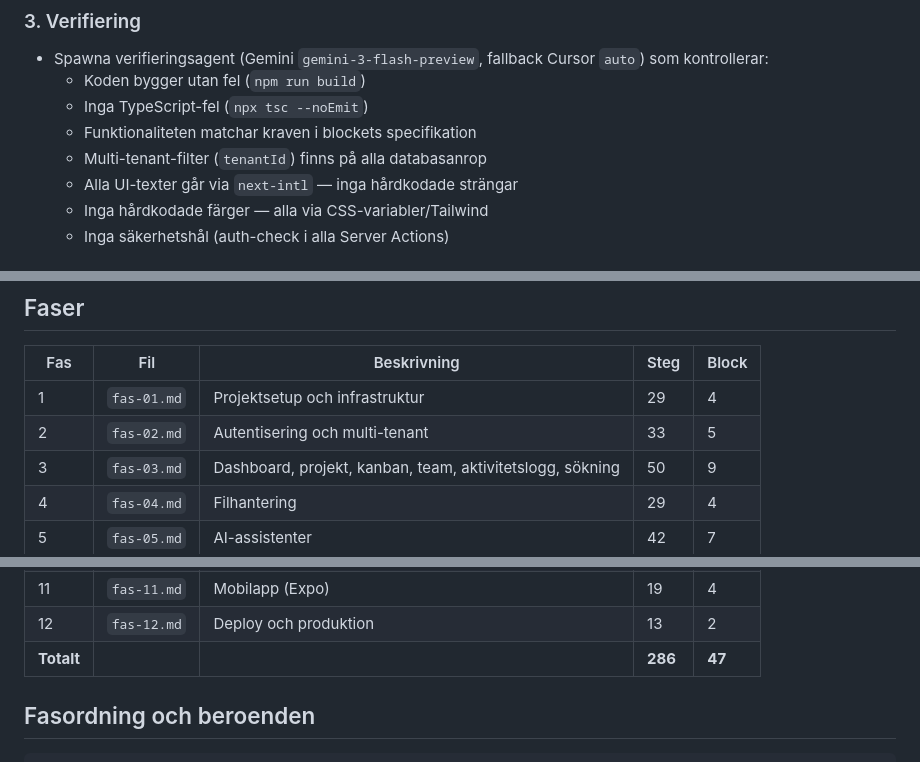
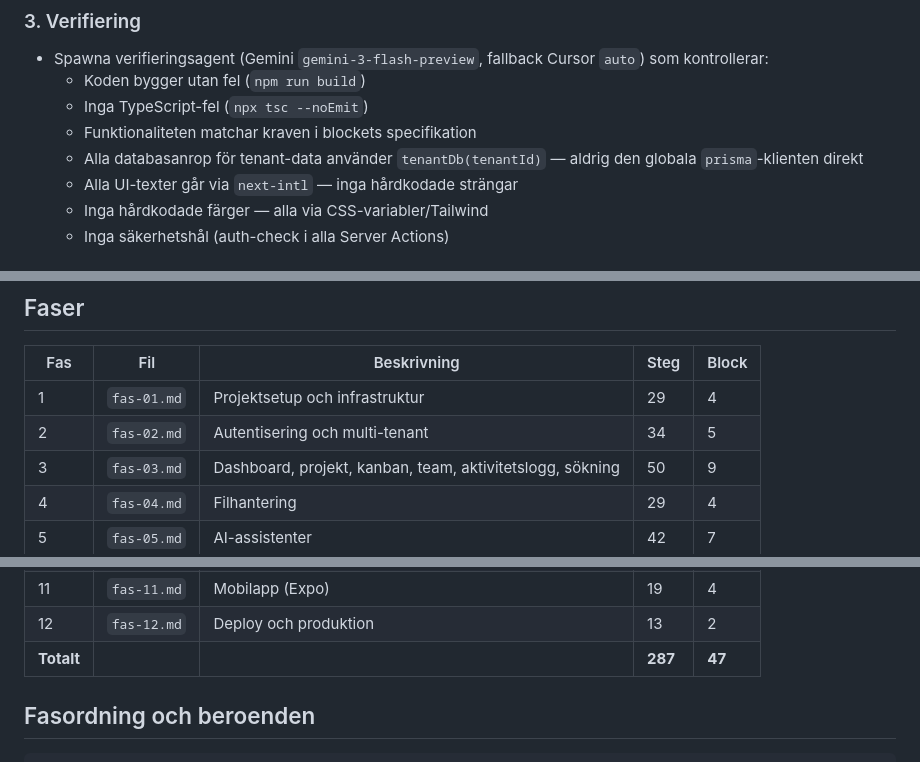
Before and after one commit to anerdins-iot/arbetsytan, a Markdown page: plan/README.md, 3 parts joined by grey strips. GitHub-like rendering.

```diff
--- a/plan/README.md
+++ b/plan/README.md
@@ -44,7 +44,7 @@ Varje agentblock genomförs i fyra steg:
   - Koden bygger utan fel (`npm run build`)
   - Inga TypeScript-fel (`npx tsc --noEmit`)
   - Funktionaliteten matchar kraven i blockets specifikation
-  - Multi-tenant-filter (`tenantId`) finns på alla databasanrop
+  - Alla databasanrop för tenant-data använder `tenantDb(tenantId)` — aldrig den globala `prisma`-klienten direkt
   - Alla UI-texter går via `next-intl` — inga hårdkodade strängar
   - Inga hårdkodade färger — alla via CSS-variabler/Tailwind
   - Inga säkerhetshål (auth-check i alla Server Actions)
@@ -72,7 +72,7 @@ Nästa block kan **inte** starta innan föregående blocks checkboxar är avbock
 | Fas | Fil | Beskrivning | Steg | Block |
 |-----|-----|-------------|------|-------|
 | 1 | `fas-01.md` | Projektsetup och infrastruktur | 29 | 4 |
-| 2 | `fas-02.md` | Autentisering och multi-tenant | 33 | 5 |
+| 2 | `fas-02.md` | Autentisering och multi-tenant | 34 | 5 |
 | 3 | `fas-03.md` | Dashboard, projekt, kanban, team, aktivitetslogg, sökning | 50 | 9 |
 | 4 | `fas-04.md` | Filhantering | 29 | 4 |
 | 5 | `fas-05.md` | AI-assistenter | 42 | 7 |
@@ -83,7 +83,7 @@ Nästa block kan **inte** starta innan föregående blocks checkboxar är avbock
 | 10 | `fas-10.md` | Landningssida | 8 | 1 |
 | 11 | `fas-11.md` | Mobilapp (Expo) | 19 | 4 |
 | 12 | `fas-12.md` | Deploy och produktion | 13 | 2 |
-| **Totalt** | | | **286** | **47** |
+| **Totalt** | | | **287** | **47** |
 
 ## Fasordning och beroenden
 
```
Also changed, not shown: AGENTS.md (+7 -2 lines), plan/fas-02.md (+9 -5 lines).
